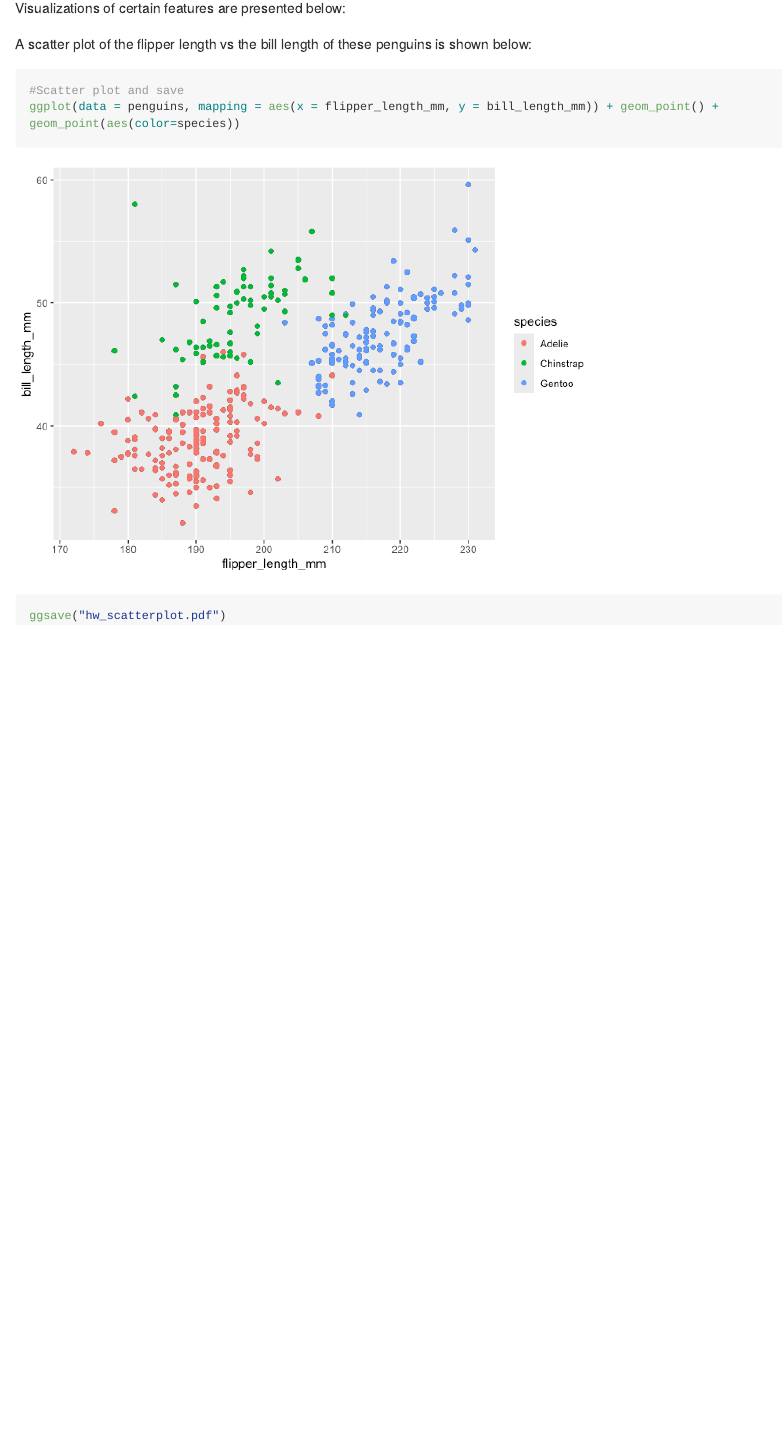
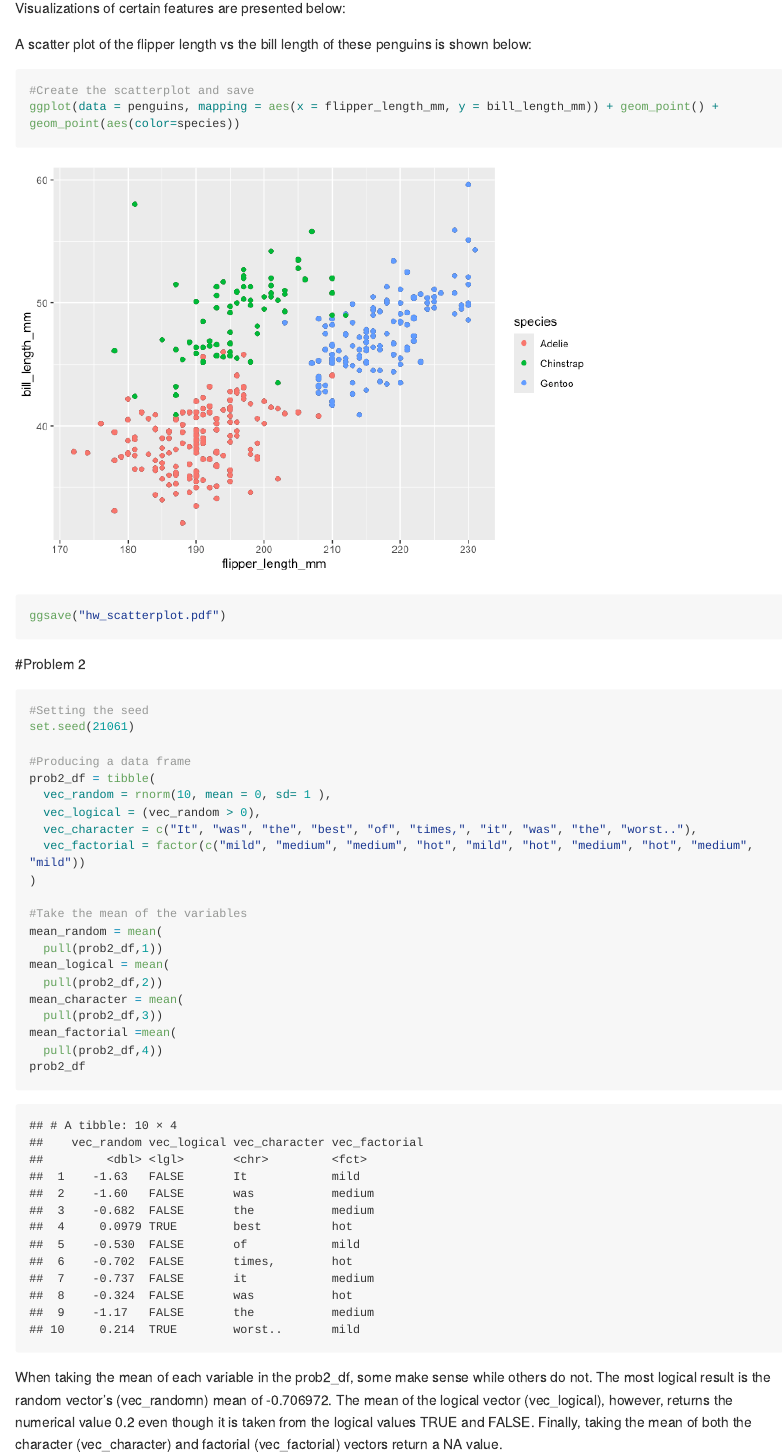
Before and after one commit to risadickerman/p8105_hw1_ryd2106, an R Markdown document (p8105_hw1_ryd2106.Rmd): the page in a window 1100 px wide, from 650 px down. The pictures show the output file p8105_hw1_ryd2106.md that the author committed with the source, drawn offline in the style of GitHub; long lines of code are wrapped.

Commit message:
Create a data frame with the following vector types: random number, logical, character, and factor. The mean was taken of each variable and the results were evaluated.

````diff
--- a/p8105_hw1_ryd2106.Rmd
+++ b/p8105_hw1_ryd2106.Rmd
@@ -31,8 +31,36 @@ This study found several interesting statistics of the penguins on the following
 Visualizations of certain features are presented below:
 
 A scatter plot of the flipper length vs the bill length of these penguins is shown below:
-```{r problem_1_b}
-#Scatter plot and save
+```{r scatter_plot}
+#Create the scatterplot and save
 ggplot(data = penguins, mapping = aes(x = flipper_length_mm, y = bill_length_mm)) + geom_point() + geom_point(aes(color=species))
 ggsave("hw_scatterplot.pdf")
 ```
+
+#Problem 2
+
+```{r data_frame}
+#Setting the seed
+set.seed(21061)
+
+#Producing a data frame
+prob2_df = tibble(
+  vec_random = rnorm(10, mean = 0, sd= 1 ),
+  vec_logical = (vec_random > 0),
+  vec_character = c("It", "was", "the", "best", "of", "times,", "it", "was", "the", "worst.."),
+  vec_factorial = factor(c("mild", "medium", "medium", "hot", "mild", "hot", "medium", "hot", "medium", "mild"))
+)
+
+#Take the mean of the variables
+mean_random = mean(
+  pull(prob2_df,1))
+mean_logical = mean(
+  pull(prob2_df,2))
+mean_character = mean(
+  pull(prob2_df,3))
+mean_factorial =mean(
+  pull(prob2_df,4))
+prob2_df
+```
+
+When taking the mean of each variable in the prob2_df, some make sense while others do not. The most logical result is the random vector's (vec_randomn) mean of `r mean_random`. The mean of the logical vector (vec_logical), however, returns the numerical value `r mean_logical` even though it is taken from the logical values TRUE and FALSE. Finally, taking the mean of both the character (vec_character) and factorial (vec_factorial) vectors return a `r mean_factorial` value.
````
Also changed, not shown: hw_scatterplot.pdf, p8105_hw1_ryd2106.md, p8105_hw1_ryd2106_files/figure-gfm/scatter_plot-1.png (added), p8105_hw1_ryd2106.Rmd (2 more changed lines).
